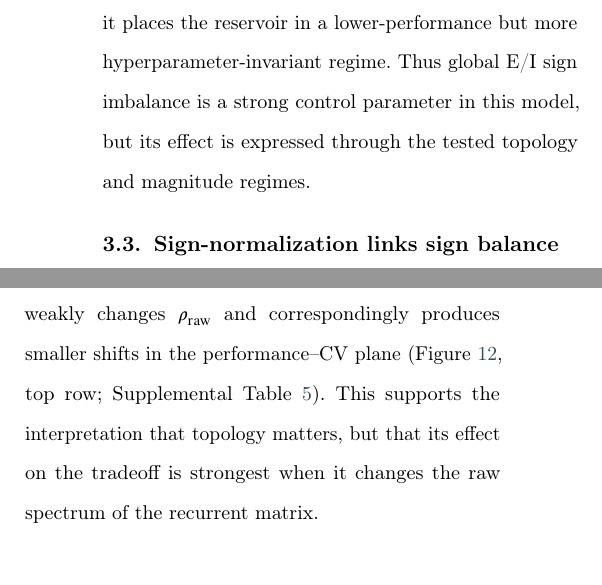
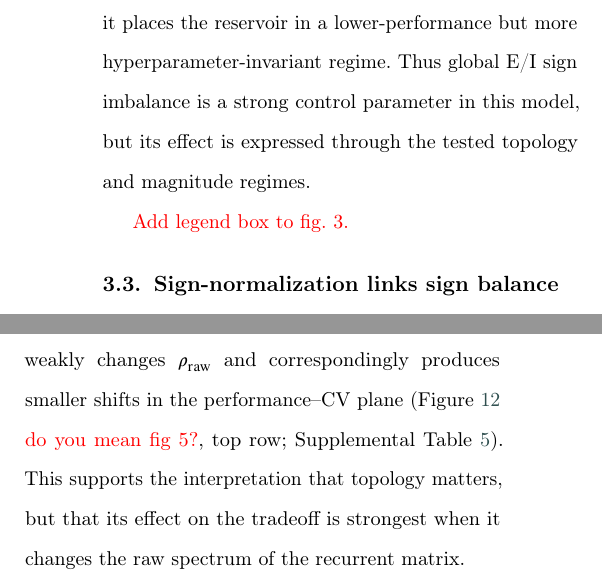
Before and after one commit to mchurchland/thesis_tex, a LaTeX thesis (thesis.tex): two parts of the columns of pages 9 and 11 of 22, joined at a grey line, cut so that both start at the same text. Compiled offline with pdfLaTeX; a LaTeX package or settings file that is missing is left out.

Commit message:
Update thesis.tex
more comments

```diff
--- a/thesis.tex
+++ b/thesis.tex
@@ -287,7 +287,7 @@ This pattern explains why preserving the empirical sign ratio recovers much of t
     \caption{Mean performance and mean hyperparameter CV as a function of negative sign percentage for the \textit{C.\ elegans} topology with real weights, using the augmented graph in which complex or unknown neurotransmitter signs are assigned under a 4:1 excitatory-to-inhibitory prior. IPC is denoted in orange, GR in red, MC in blue, and KR in green. Increasing the negative sign percentage moves the reservoir from a low-variance, low-performance regime toward a higher-performance but more hyperparameter-sensitive regime. A total of 50 trials were performed for each fraction.}
     \label{fig:bin_cel_frac_curves}
 \end{figure}
-
+\raul{Add legend box to fig. 3. }
 \subsection[Sign-normalization links sign balance to spectral-radius scaling]{Sign-normalization links sign balance to spectral-radius scaling}
 \label{sec:sign_norm_ablation}
 The sign-fraction curves can be interpreted through the way edge-sign balance changes the raw spectral radius before normalization. Changing the fraction of negative edges changes whether recurrent loops reinforce each other or cancel. More negative edges can reduce the raw spectral radius by disrupting coherent positive feedback. When each perturbed matrix is normalized by its own spectral radius, \(W/\rho(W)\), a lower raw \(\rho(W)\) produces a larger scale factor for the same target spectral radius. In other words, sign balance can indirectly allow larger effective recurrent weights after normalization.
@@ -325,7 +325,7 @@ The ordering of the real-weight shuffle controls is still informative. In a conn
 
 When all nonzero weights are collapsed to \(\pm 1\) while preserving the empirical sign ratio, the direction reverses (Figure~\ref{fig:shuf_all}, middle row). Using the original local sign placement as the baseline, the sign- and topology-shuffled signed-unit controls have lower CV across all four metrics (Supplemental Table~\ref{tab:shuffle_cv_pm1}). These controls also have higher \(\rho_{\mathrm{raw}}\), and hence lower performance and CV than the signed-unit baseline. Thus, preserving only the global sign ratio recovers a lower-variance regime, but it does not make local sign placement irrelevant: the original local sign arrangement lowers the raw spectral radius, placing the signed-unit reservoir in a higher-performance, higher-CV regime than the shuffled signed-unit controls.
 
-The binary-weight experiment isolates topology further. Once every nonzero edge has the same positive sign and magnitude, degree-preserving rewiring only weakly changes \(\rho_{\mathrm{raw}}\) and correspondingly produces smaller shifts in the performance--CV plane (Figure~\ref{fig:shuf_all}, top row; Supplemental Table~\ref{tab:shuffle_cv_binary}). This supports the interpretation that topology matters, but that its effect on the tradeoff is strongest when it changes the raw spectrum of the recurrent matrix.
+The binary-weight experiment isolates topology further. Once every nonzero edge has the same positive sign and magnitude, degree-preserving rewiring only weakly changes \(\rho_{\mathrm{raw}}\) and correspondingly produces smaller shifts in the performance--CV plane (Figure~\ref{fig:shuf_all} \raul{do you mean fig 5?}, top row; Supplemental Table~\ref{tab:shuffle_cv_binary}). This supports the interpretation that topology matters, but that its effect on the tradeoff is strongest when it changes the raw spectrum of the recurrent matrix.
 
 Together, the shuffle experiments make the hierarchy more mechanistic. Global E/I sign imbalance, local sign placement, topology, and heterogeneous magnitude placement are not independent explanations for the performance--invariance tradeoff. They are interdependent structural manipulations that shift \(\rho_{\mathrm{raw}}\) before normalization. The direction of movement in the performance--CV plane is then largely predicted by whether that raw spectral radius decreases or increases relative to the relevant baseline.
 
```
Also changed, not shown: thesis.tex (2 more changed lines).
